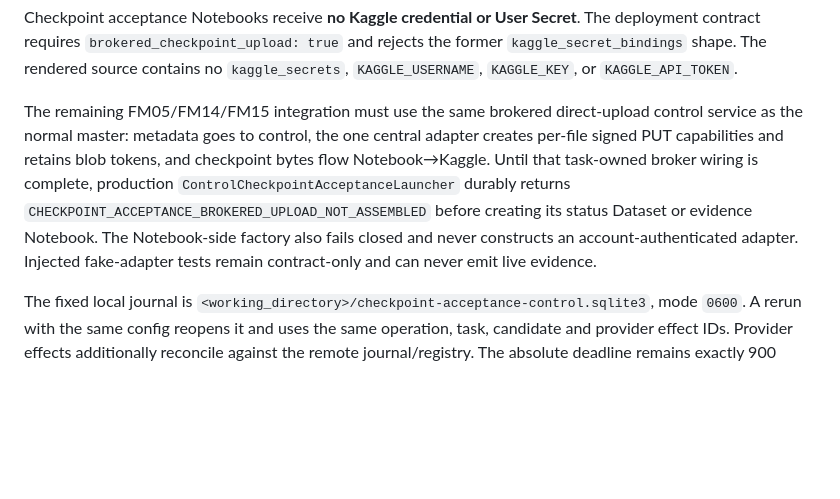
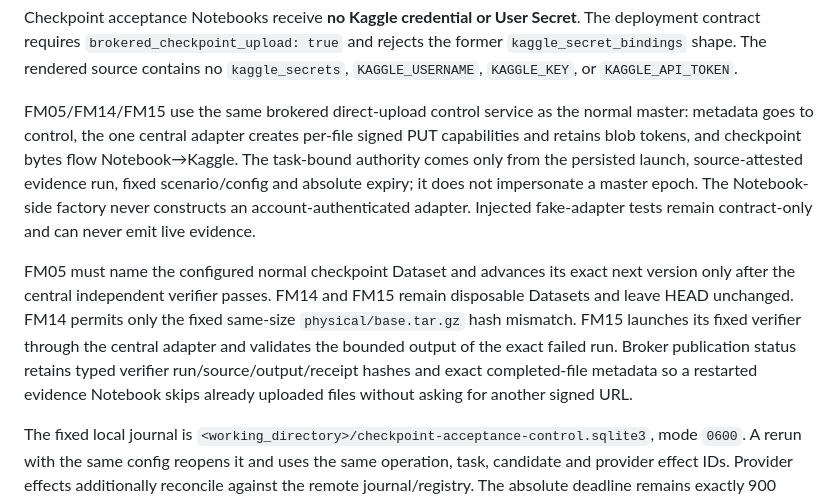
Before and after one commit to onedayonemasterpiece/my-data-hub, a Markdown page: docs/operations/checkpoint-acceptance-production.md, the part around the change. Rendered like a GitHub page; blank space fills up the shorter version.

```diff
--- a/docs/operations/checkpoint-acceptance-production.md
+++ b/docs/operations/checkpoint-acceptance-production.md
@@ -148,15 +148,23 @@ The deployment contract requires `brokered_checkpoint_upload: true` and rejects
 the former `kaggle_secret_bindings` shape. The rendered source contains no
 `kaggle_secrets`, `KAGGLE_USERNAME`, `KAGGLE_KEY`, or `KAGGLE_API_TOKEN`.
 
-The remaining FM05/FM14/FM15 integration must use the same brokered direct-upload
-control service as the normal master: metadata goes to control, the one central
-adapter creates per-file signed PUT capabilities and retains blob tokens, and
-checkpoint bytes flow Notebook→Kaggle. Until that task-owned broker wiring is
-complete, production `ControlCheckpointAcceptanceLauncher` durably returns
-`CHECKPOINT_ACCEPTANCE_BROKERED_UPLOAD_NOT_ASSEMBLED` before creating its status
-Dataset or evidence Notebook. The Notebook-side factory also fails closed and
-never constructs an account-authenticated adapter. Injected fake-adapter tests
-remain contract-only and can never emit live evidence.
+FM05/FM14/FM15 use the same brokered direct-upload control service as the normal
+master: metadata goes to control, the one central adapter creates per-file signed
+PUT capabilities and retains blob tokens, and checkpoint bytes flow
+Notebook→Kaggle. The task-bound authority comes only from the persisted launch,
+source-attested evidence run, fixed scenario/config and absolute expiry; it does
+not impersonate a master epoch. The Notebook-side factory never constructs an
+account-authenticated adapter. Injected fake-adapter tests remain contract-only
+and can never emit live evidence.
+
+FM05 must name the configured normal checkpoint Dataset and advances its exact
+next version only after the central independent verifier passes. FM14 and FM15
+remain disposable Datasets and leave HEAD unchanged. FM14 permits only the fixed
+same-size `physical/base.tar.gz` hash mismatch. FM15 launches its fixed verifier
+through the central adapter and validates the bounded output of the exact failed
+run. Broker publication status retains typed verifier run/source/output/receipt
+hashes and exact completed-file metadata so a restarted evidence Notebook skips
+already uploaded files without asking for another signed URL.
 
 The fixed local journal is
 `<working_directory>/checkpoint-acceptance-control.sqlite3`, mode `0600`. A
```
Also changed, not shown: docs/operations/brokered-checkpoint-upload.md (+16 -0 lines), 1 other file.
